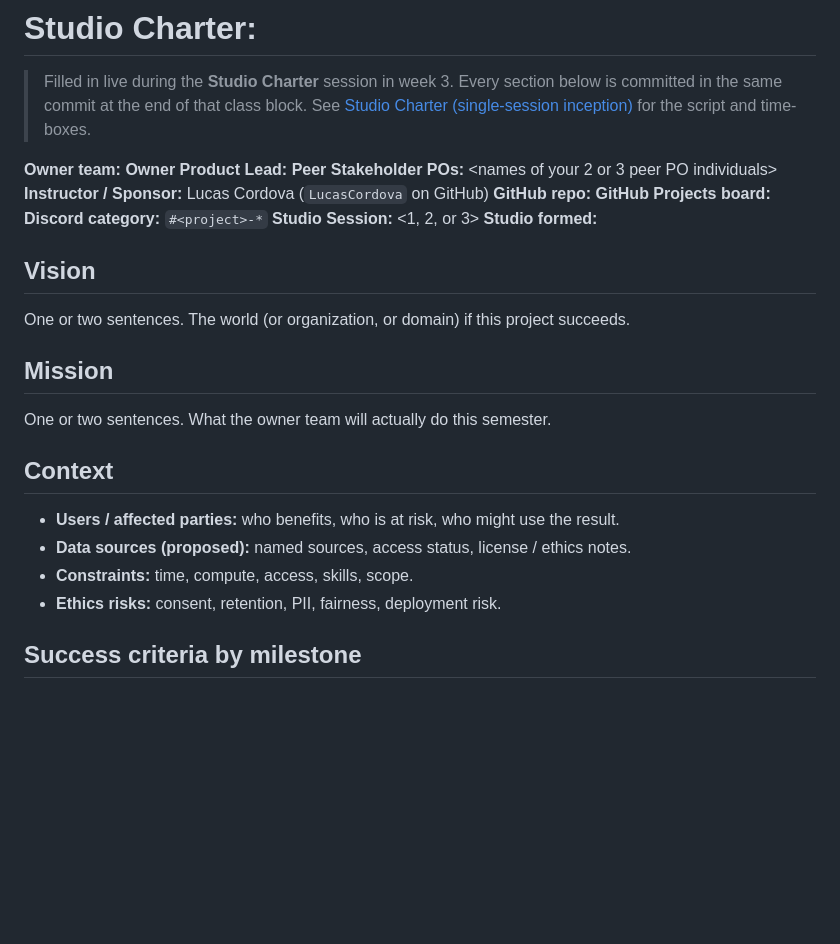
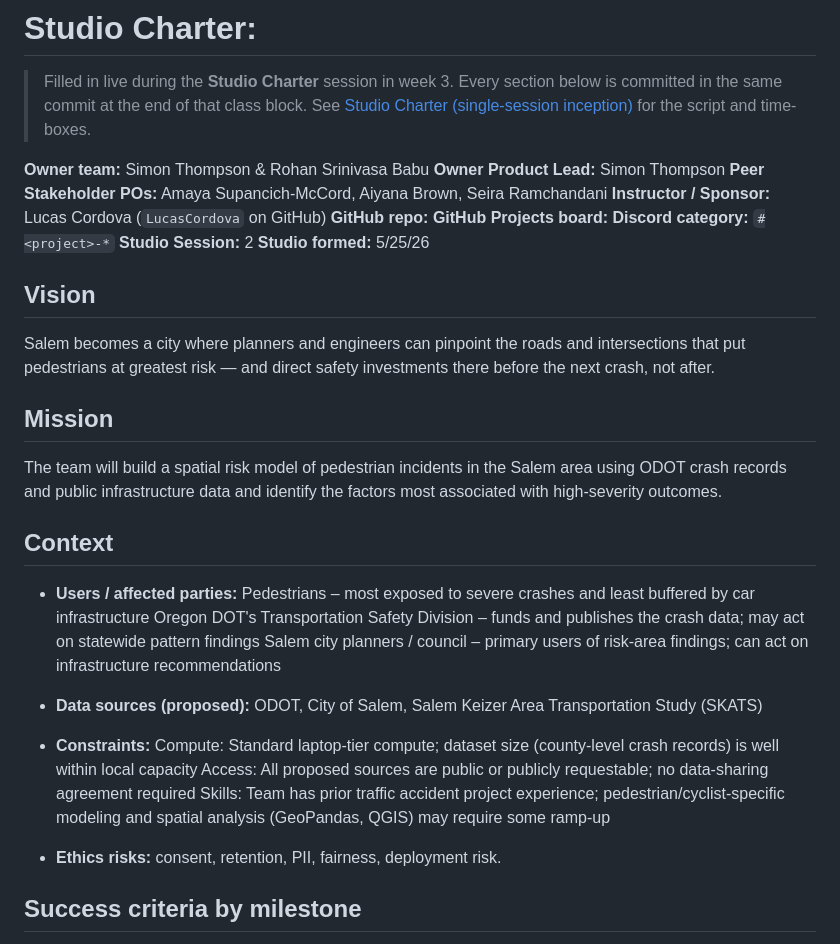
Before and after one commit to S1mT/data510-OregonPedSafety, a Markdown page: CHARTER.md, the part around the change. Drawn GitHub-style; blank space fills up the shorter version.

Commit message:
Revise Studio Charter with team and project details
Updated the Studio Charter with team members, session details, vision, mission, context, and constraints.

```diff
--- a/CHARTER.md
+++ b/CHARTER.md
@@ -2,29 +2,38 @@
 
 > Filled in live during the **Studio Charter** session in week 3. Every section below is committed in the same commit at the end of that class block. See [Studio Charter (single-session inception)](https://courses.lpcordova.phd/data510/project-framework/charter-inception.html) for the script and time-boxes.
 
-**Owner team:** <names>
-**Owner Product Lead:** <name>
-**Peer Stakeholder POs:** <names of your 2 or 3 peer PO individuals>
+**Owner team:** Simon Thompson & Rohan Srinivasa Babu
+**Owner Product Lead:** Simon Thompson
+**Peer Stakeholder POs:** Amaya Supancich-McCord, Aiyana Brown, Seira Ramchandani
 **Instructor / Sponsor:** Lucas Cordova (`LucasCordova` on GitHub)
 **GitHub repo:** <link to this repo>
 **GitHub Projects board:** <link>
 **Discord category:** `#<project>-*`
-**Studio Session:** <1, 2, or 3>
-**Studio formed:** <date>
+**Studio Session:** 2
+**Studio formed:** 5/25/26
 
 ## Vision
 
-One or two sentences. The world (or organization, or domain) if this project succeeds.
+Salem becomes a city where planners and engineers can pinpoint the roads and intersections that put pedestrians at greatest risk — and direct safety investments there before the next crash, not after.
 
 ## Mission
 
-One or two sentences. What the owner team will actually do this semester.
+The team will build a spatial risk model of pedestrian incidents in the Salem area using ODOT crash records and public infrastructure data and identify the factors most associated with high-severity outcomes.
 
 ## Context
 
-- **Users / affected parties:** who benefits, who is at risk, who might use the result.
-- **Data sources (proposed):** named sources, access status, license / ethics notes.
-- **Constraints:** time, compute, access, skills, scope.
+- **Users / affected parties:**
+  Pedestrians – most exposed to severe crashes and least buffered by car infrastructure
+  Oregon DOT's Transportation Safety Division – funds and publishes the crash data; may act on statewide pattern findings
+  Salem city planners / council – primary users of risk-area findings; can act on infrastructure recommendations
+
+- **Data sources (proposed):** ODOT, City of Salem, Salem Keizer Area Transportation Study (SKATS)
+
+- **Constraints:**
+  Compute: Standard laptop-tier compute; dataset size (county-level crash records) is well within local capacity
+  Access: All proposed sources are public or publicly requestable; no data-sharing agreement required
+  Skills: Team has prior traffic accident project experience; pedestrian/cyclist-specific modeling and spatial analysis (GeoPandas, QGIS) may require some ramp-up
+
 - **Ethics risks:** consent, retention, PII, fairness, deployment risk.
 
 ## Success criteria by milestone
```
